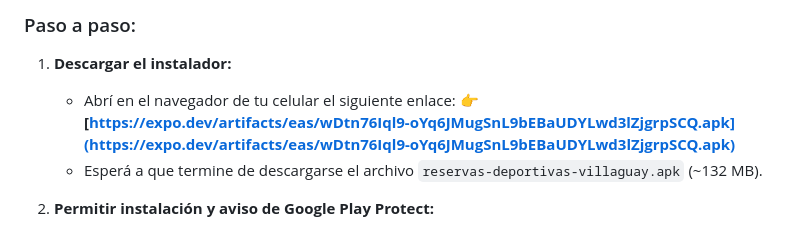
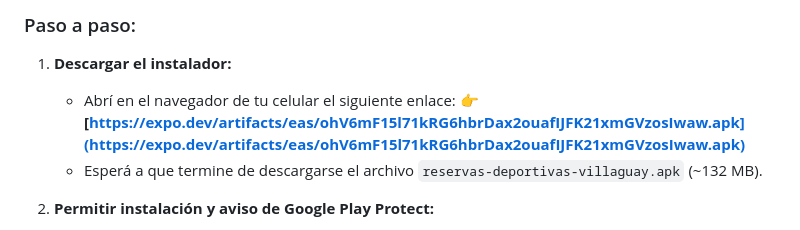
Before and after one commit to puntoAR/VILLAGUAY, a Markdown page: apk/INSTRUCCIONES_INSTALACION.md, the part around one of its changes. Drawn GitHub-style.

```diff
--- a/apk/INSTRUCCIONES_INSTALACION.md
+++ b/apk/INSTRUCCIONES_INSTALACION.md
@@ -30,7 +30,7 @@ El archivo `.apk` generado es completamente **autónomo**: no requiere tener la
 ### Paso a paso:
 1. **Descargar el instalador:**
    * Abrí en el navegador de tu celular el siguiente enlace:
-     👉 **[https://expo.dev/artifacts/eas/wDtn76Iql9-oYq6JMugSnL9bEBaUDYLwd3lZjgrpSCQ.apk](https://expo.dev/artifacts/eas/wDtn76Iql9-oYq6JMugSnL9bEBaUDYLwd3lZjgrpSCQ.apk)**
+     👉 **[https://expo.dev/artifacts/eas/ohV6mF15l71kRG6hbrDax2ouafIJFK21xmGVzosIwaw.apk](https://expo.dev/artifacts/eas/ohV6mF15l71kRG6hbrDax2ouafIJFK21xmGVzosIwaw.apk)**
    * Esperá a que termine de descargarse el archivo `reservas-deportivas-villaguay.apk` (~132 MB).
 
 2. **Permitir instalación y aviso de Google Play Protect:**
```
Also changed, not shown: other parts of apk/INSTRUCCIONES_INSTALACION.md (+1 -1 lines), README.md (+1 -1 lines).
